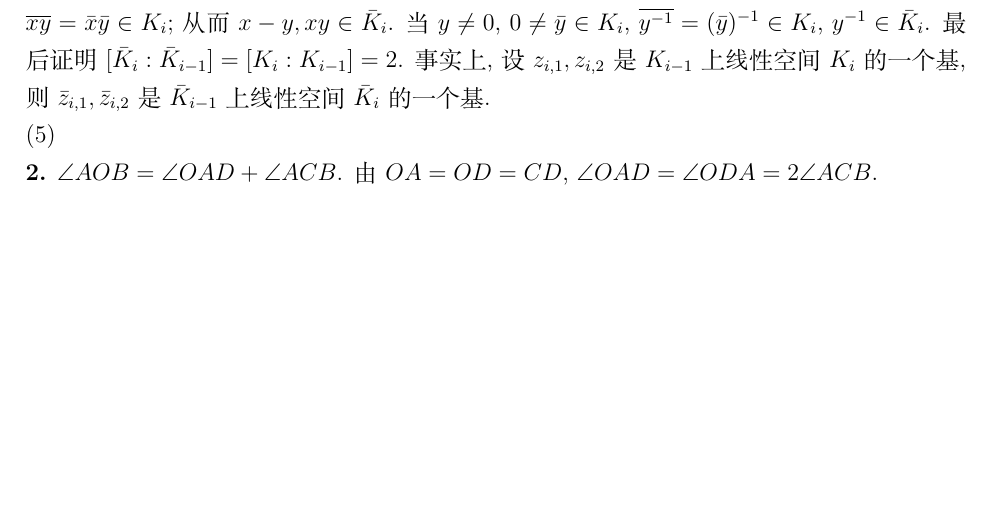
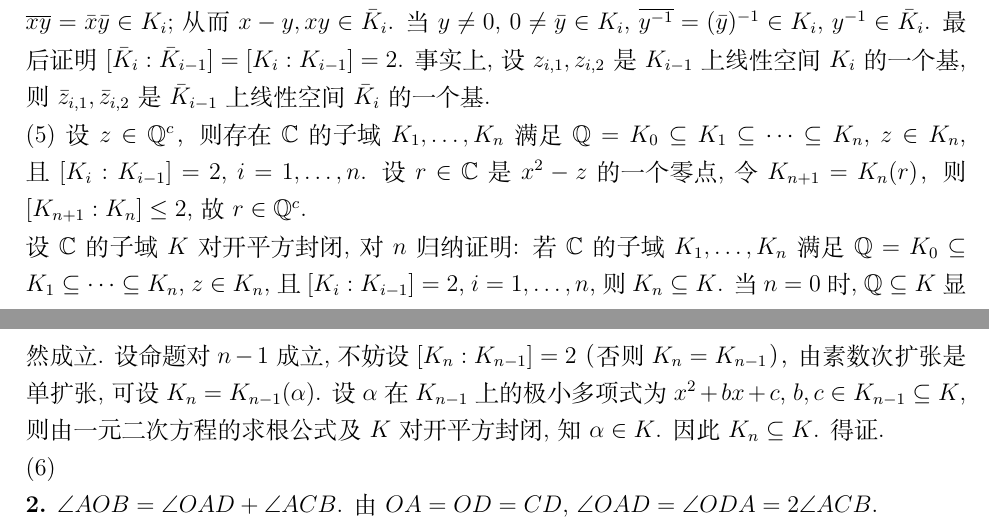
Before and after one commit to Nithouson/Ziyi-Handbook-of-Mathematics, a LaTeX thesis (main.tex, which reads geometry/planar_geometry.tex): part of page 203 of 290 before the commit and two parts of pages 203 and 204 of 290 after it, the two joined at a grey line, cut so that both start at the same text, the shorter picture padded with empty space. Compiled offline with XeLaTeX; a missing font is replaced by an installed copy or a similar font.

Commit message:
Update 6.2

```diff
--- a/geometry/planar_geometry.tex
+++ b/geometry/planar_geometry.tex
@@ -70,7 +67,12 @@
 
 (4) 设$\mathbb{C}$的子域$K_1,\dots,K_n$满足$\mathbb{Q}=K_0 \subseteq K_1 \subseteq \cdots \subseteq K_n$, $z\in K_n$, 且$[K_i:K_{i-1}]=2$, $i=1,\dots,n$. 因此有$\mathbb{Q}=K_0 \subseteq \bar{K}_1 \subseteq \cdots \subseteq \bar{K}_n$, $\bar{z}\in \bar{K}_n$, 其中$\bar{K}_i = \{\bar{x} \vert x\in K_i\}$. 由$K_i$为$\mathbb{C}$的子域, $\bar{K}_i$也为$\mathbb{C}$的子域. 事实上, 设$x,y \in \bar{K}_i$, 则$\bar{x},\bar{y}\in K_i$, $\overline{x-y}=\bar{x}-\bar{y} \in K_i$, $\overline{xy}=\bar{x}\bar{y} \in K_i$; 从而$x-y, xy\in \bar{K}_i$. 当$y\neq 0$, $0 \neq \bar{y}\in K_i$, $\overline{y^{-1}}=(\bar{y})^{-1}\in K_i$, $y^{-1}\in \bar{K}_i$. 最后证明$[\bar{K}_i:\bar{K}_{i-1}]=[K_i:K_{i-1}]=2$. 事实上, 设$z_{i,1},z_{i,2}$是$K_{i-1}$上线性空间$K_i$的一个基, 则$\bar{z}_{i,1},\bar{z}_{i,2}$是$\bar{K}_{i-1}$上线性空间$\bar{K}_i$的一个基.
 
-(5)
+(5) 设$z\in \mathbb{Q}^c$，则存在$\mathbb{C}$的子域$K_1,\dots,K_n$满足$\mathbb{Q}=K_0 \subseteq K_1 \subseteq \cdots \subseteq K_n$, $z\in K_n$, 且$[K_i:K_{i-1}]=2$, $i=1,\dots,n$. 设$r\in \mathbb{C}$是$x^2 - z$的一个零点, 令$K_{n+1}=K_n (r)$，则$[K_{n+1}: K_n] \le 2$, 故$r\in \mathbb{Q}^c$.
+
+设$\mathbb{C}$的子域$K$对开平方封闭, 对$n$归纳证明: 若$\mathbb{C}$的子域$K_1,\dots,K_n$满足$\mathbb{Q}=K_0 \subseteq K_1 \subseteq \cdots \subseteq K_n$, $z\in K_n$, 且$[K_i:K_{i-1}]=2$, $i=1,\dots,n$, 则$K_n \subseteq K$. 当$n=0$时, $\mathbb{Q}\subseteq K$显然成立. 设命题对$n-1$成立, 不妨设$[K_n:K_{n-1}]=2$（否则$K_n=K_{n-1}$），由素数次扩张是单扩张, 可设$K_n=K_{n-1}(\alpha)$. 设$\alpha$在$K_{n-1}$上的极小多项式为$x^2 + bx + c$, $b,c \in K_{n-1} \subseteq K$, 则由一元二次方程的求根公式及$K$对开平方封闭, 知$\alpha\in K$. 因此$K_n \subseteq K$. 得证.
+
+(6)
+
 
 \stepcounter{solplg}
 \par \textbf{\thesolplg .} $\angle AOB=\angle OAD +\angle ACB$. 由$OA=OD=CD$, $\angle OAD = \angle ODA = 2\angle ACB$.
```
Also changed, not shown: main.pdf, geometry/planar_geometry.tex (3 more changed lines).
